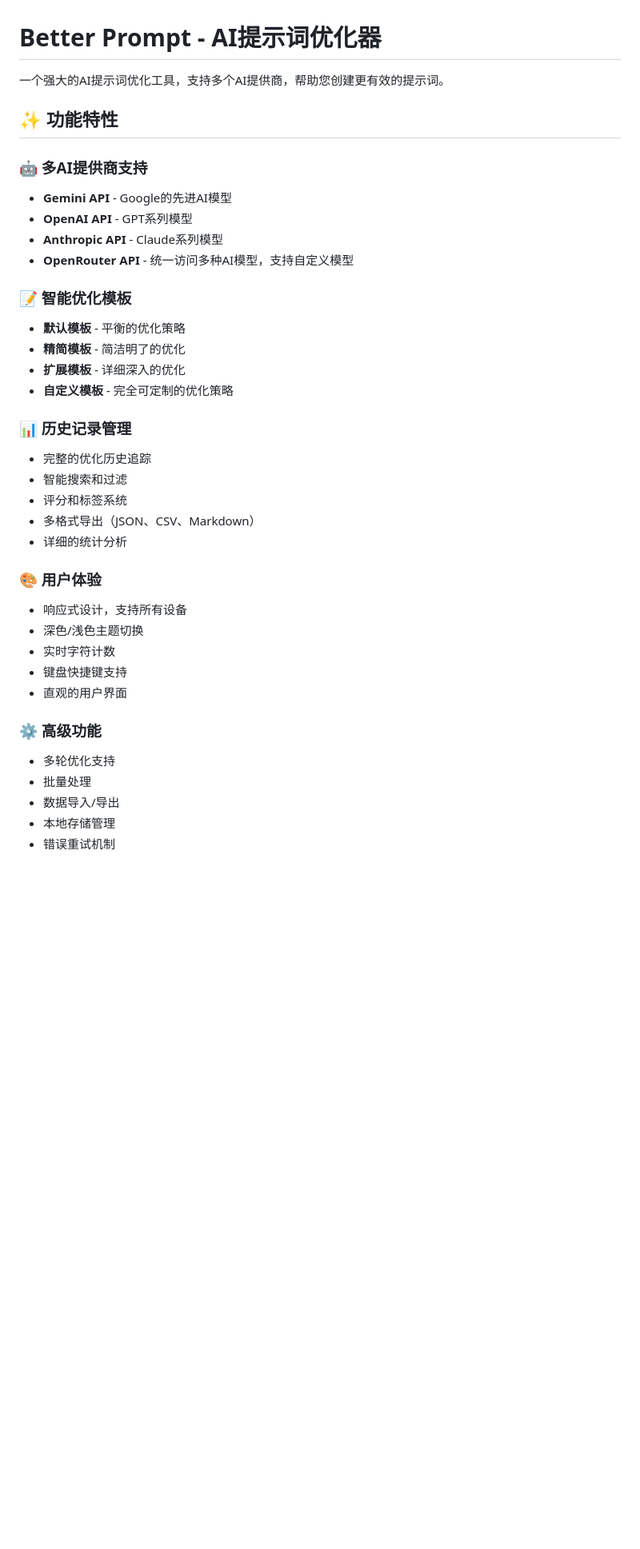
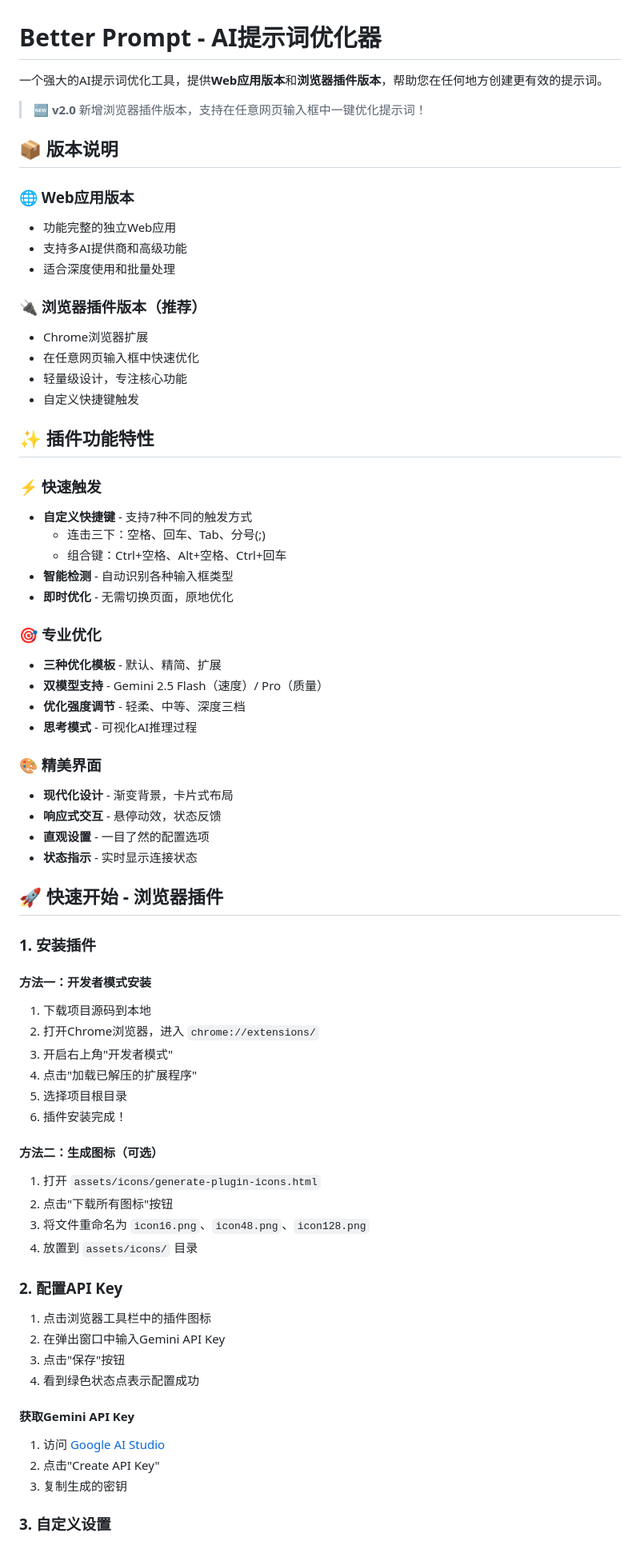
Before and after one commit to Eren2566/better-prompt, a Markdown page: README.md, the part around the change printed below. Shown: that part at 80% size. GitHub-like rendering; blank space fills up the shorter version.

```diff
--- a/README.md
+++ b/README.md
@@ -1,38 +1,72 @@
 # Better Prompt - AI提示词优化器
 
-一个强大的AI提示词优化工具，支持多个AI提供商，帮助您创建更有效的提示词。
+一个强大的AI提示词优化工具，提供**Web应用版本**和**浏览器插件版本**，帮助您在任何地方创建更有效的提示词。
 
-## ✨ 功能特性
+> 🆕 **v2.0** 新增浏览器插件版本，支持在任意网页输入框中一键优化提示词！
 
-### 🤖 多AI提供商支持
-- **Gemini API** - Google的先进AI模型
-- **OpenAI API** - GPT系列模型
-- **Anthropic API** - Claude系列模型
-- **OpenRouter API** - 统一访问多种AI模型，支持自定义模型
+## 📦 版本说明
 
-### 📝 智能优化模板
-- **默认模板** - 平衡的优化策略
-- **精简模板** - 简洁明了的优化
-- **扩展模板** - 详细深入的优化
-- **自定义模板** - 完全可定制的优化策略
+### 🌐 Web应用版本
+- 功能完整的独立Web应用
+- 支持多AI提供商和高级功能
+- 适合深度使用和批量处理
 
-### 📊 历史记录管理
-- 完整的优化历史追踪
-- 智能搜索和过滤
-- 评分和标签系统
-- 多格式导出（JSON、CSV、Markdown）
-- 详细的统计分析
+### 🔌 浏览器插件版本（推荐）
+- Chrome浏览器扩展
+- 在任意网页输入框中快速优化
+- 轻量级设计，专注核心功能
+- 自定义快捷键触发
 
-### 🎨 用户体验
-- 响应式设计，支持所有设备
-- 深色/浅色主题切换
-- 实时字符计数
-- 键盘快捷键支持
-- 直观的用户界面
+## ✨ 插件功能特性
 
-### ⚙️ 高级功能
-- 多轮优化支持
-- 批量处理
-- 数据导入/导出
-- 本地存储管理
-- 错误重试机制
+### ⚡ 快速触发
+- **自定义快捷键** - 支持7种不同的触发方式
+  - 连击三下：空格、回车、Tab、分号(;)
+  - 组合键：Ctrl+空格、Alt+空格、Ctrl+回车
+- **智能检测** - 自动识别各种输入框类型
+- **即时优化** - 无需切换页面，原地优化
+
+### 🎯 专业优化
+- **三种优化模板** - 默认、精简、扩展
+- **双模型支持** - Gemini 2.5 Flash（速度）/ Pro（质量）
+- **优化强度调节** - 轻柔、中等、深度三档
+- **思考模式** - 可视化AI推理过程
+
+### 🎨 精美界面
+- **现代化设计** - 渐变背景，卡片式布局
+- **响应式交互** - 悬停动效，状态反馈
+- **直观设置** - 一目了然的配置选项
+- **状态指示** - 实时显示连接状态
+
+## 🚀 快速开始 - 浏览器插件
+
+### 1. 安装插件
+
+#### 方法一：开发者模式安装
+1. 下载项目源码到本地
+2. 打开Chrome浏览器，进入 `chrome://extensions/`
+3. 开启右上角"开发者模式"
+4. 点击"加载已解压的扩展程序"
+5. 选择项目根目录
+6. 插件安装完成！
+
+#### 方法二：生成图标（可选）
+1. 打开 `assets/icons/generate-plugin-icons.html`
+2. 点击"下载所有图标"按钮
+3. 将文件重命名为 `icon16.png`、`icon48.png`、`icon128.png`
+4. 放置到 `assets/icons/` 目录
+
+### 2. 配置API Key
+
+1. 点击浏览器工具栏中的插件图标
+2. 在弹出窗口中输入Gemini API Key
+3. 点击"保存"按钮
+4. 看到绿色状态点表示配置成功
+
+#### 获取Gemini API Key
+1. 访问 [Google AI Studio](https://makersuite.google.com/app/apikey)
+2. 点击"Create API Key"
+3. 复制生成的密钥
+
+### 3. 自定义设置
+
```
Also changed, not shown: other parts of README.md (+220 -307 lines).
